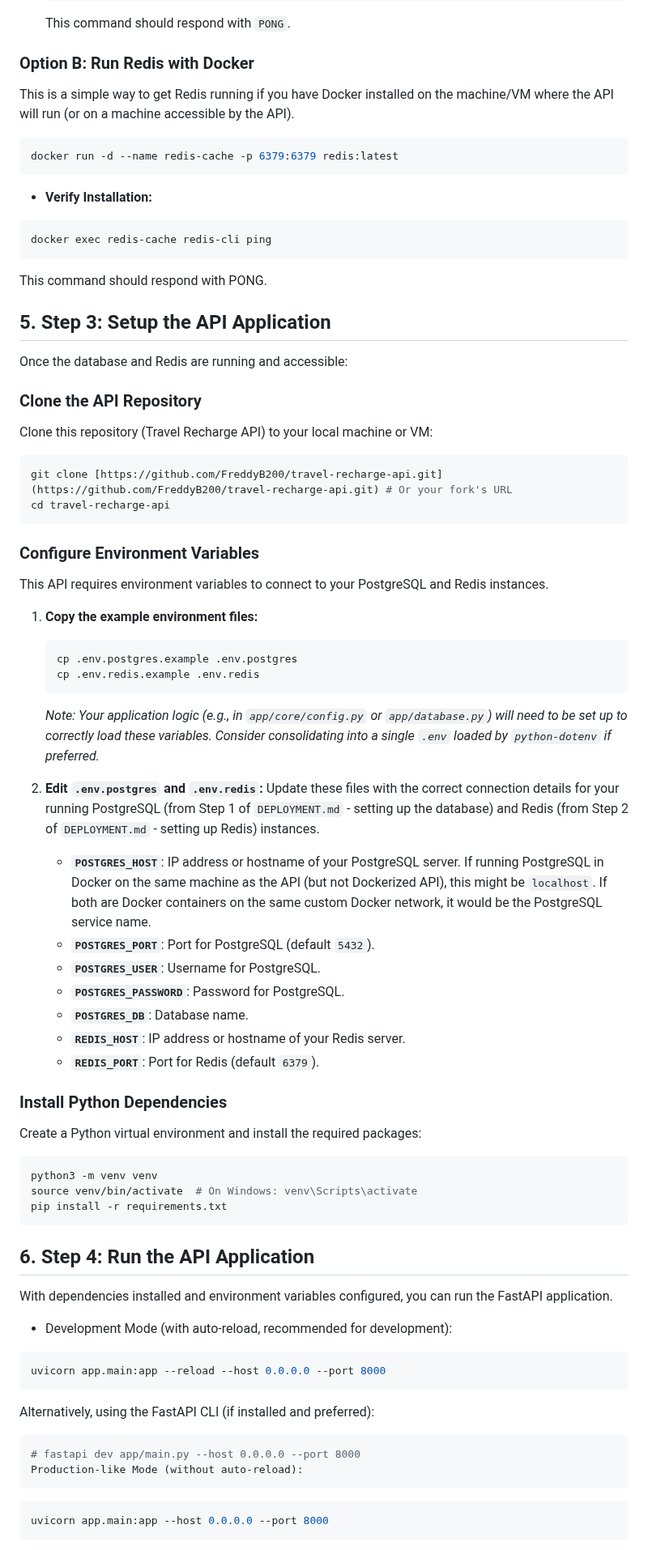
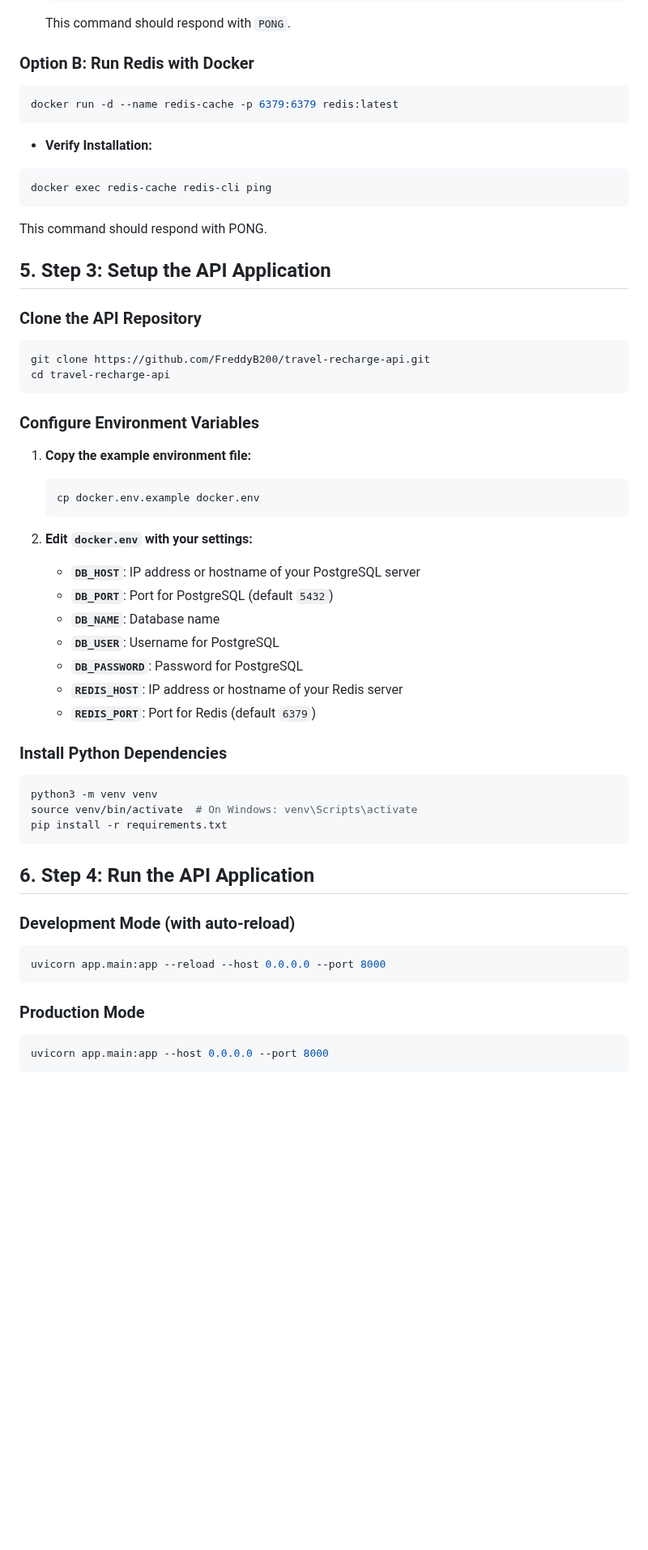
Before and after one commit to FreddyB200/sistema-recarga-viajes-backend, a Markdown page: deployment.md, the part around one of its changes. Shown at 81% size. Drawn GitHub-style; blank space fills up the shorter version.

````diff
--- a/deployment.md
+++ b/deployment.md
@@ -85,7 +104,6 @@ You need a Redis instance running and accessible to the API. Choose one of the f
 
 ### Option B: Run Redis with Docker
 
-This is a simple way to get Redis running if you have Docker installed on the machine/VM where the API will run (or on a machine accessible by the API).
 ```bash
 docker run -d --name redis-cache -p 6379:6379 redis:latest
 ```
@@ -94,37 +112,31 @@ docker run -d --name redis-cache -p 6379:6379 redis:latest
 docker exec redis-cache redis-cli ping
 ```
 This command should respond with PONG.
+
 ## 5. Step 3: Setup the API Application
-Once the database and Redis are running and accessible:
 
 ### Clone the API Repository
-Clone this repository (Travel Recharge API) to your local machine or VM:
 ```bash
-git clone [https://github.com/FreddyB200/travel-recharge-api.git](https://github.com/FreddyB200/travel-recharge-api.git) # Or your fork's URL
+git clone https://github.com/FreddyB200/travel-recharge-api.git
 cd travel-recharge-api
 ```
+
 ### Configure Environment Variables
-This API requires environment variables to connect to your PostgreSQL and Redis instances.
+1. **Copy the example environment file:**
+    ```bash
+    cp docker.env.example docker.env
+    ```
 
-1.  **Copy the example environment files:**
-    ```bash
-    cp .env.postgres.example .env.postgres
-    cp .env.redis.example .env.redis
-    ```
-    _Note: Your application logic (e.g., in `app/core/config.py` or `app/database.py`) will need to be set up to correctly load these variables. Consider consolidating into a single `.env` loaded by `python-dotenv` if preferred._
-
-2.  **Edit `.env.postgres` and `.env.redis`:**
-    Update these files with the correct connection details for your running PostgreSQL (from Step 1 of `DEPLOYMENT.md` - setting up the database) and Redis (from Step 2 of `DEPLOYMENT.md` - setting up Redis) instances.
-    * **`POSTGRES_HOST`**: IP address or hostname of your PostgreSQL server. If running PostgreSQL in Docker on the same machine as the API (but not Dockerized API), this might be `localhost`. If both are Docker containers on the same custom Docker network, it would be the PostgreSQL service name.
-    * **`POSTGRES_PORT`**: Port for PostgreSQL (default `5432`).
-    * **`POSTGRES_USER`**: Username for PostgreSQL.
-    * **`POSTGRES_PASSWORD`**: Password for PostgreSQL.
-    * **`POSTGRES_DB`**: Database name.
-    * **`REDIS_HOST`**: IP address or hostname of your Redis server.
-    * **`REDIS_PORT`**: Port for Redis (default `6379`).
+2. **Edit `docker.env` with your settings:**
+    * **`DB_HOST`**: IP address or hostname of your PostgreSQL server
+    * **`DB_PORT`**: Port for PostgreSQL (default `5432`)
+    * **`DB_NAME`**: Database name
+    * **`DB_USER`**: Username for PostgreSQL
+    * **`DB_PASSWORD`**: Password for PostgreSQL
+    * **`REDIS_HOST`**: IP address or hostname of your Redis server
+    * **`REDIS_PORT`**: Port for Redis (default `6379`)
 
 ### Install Python Dependencies
-Create a Python virtual environment and install the required packages:
 ```bash
 python3 -m venv venv
 source venv/bin/activate  # On Windows: venv\Scripts\activate
@@ -132,18 +144,13 @@ pip install -r requirements.txt
 ```
 
 ## 6. Step 4: Run the API Application
-With dependencies installed and environment variables configured, you can run the FastAPI application.
 
-- Development Mode (with auto-reload, recommended for development):
-
+### Development Mode (with auto-reload)
 ```bash
 uvicorn app.main:app --reload --host 0.0.0.0 --port 8000
 ```
-Alternatively, using the FastAPI CLI (if installed and preferred):
-```bash
-# fastapi dev app/main.py --host 0.0.0.0 --port 8000
-Production-like Mode (without auto-reload):
-```
+
+### Production Mode
 ```bash
 uvicorn app.main:app --host 0.0.0.0 --port 8000
 ```
````
Also changed, not shown: other parts of deployment.md (+74 -40 lines), DOCKER_SETUP.md (+35 -23 lines), README.md (+15 -2 lines).
